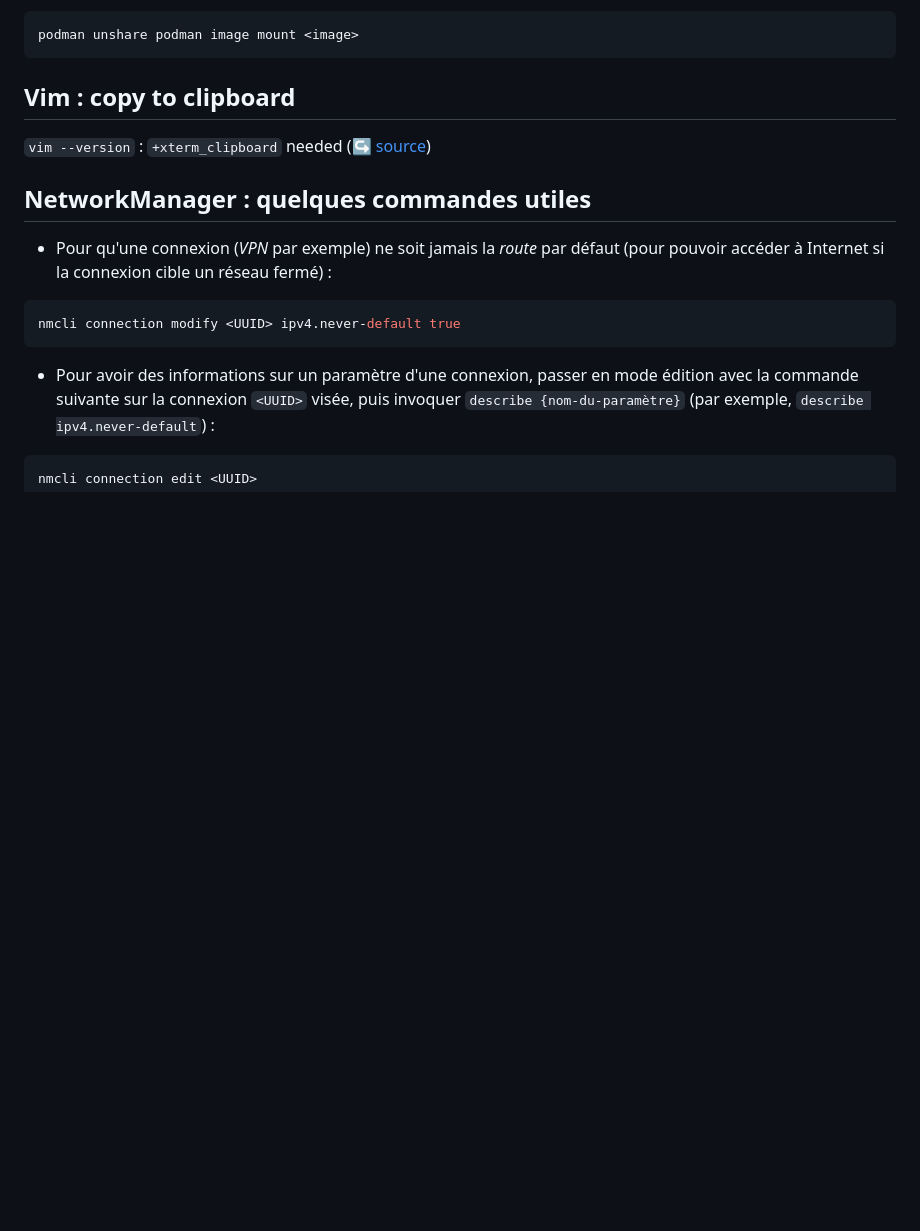
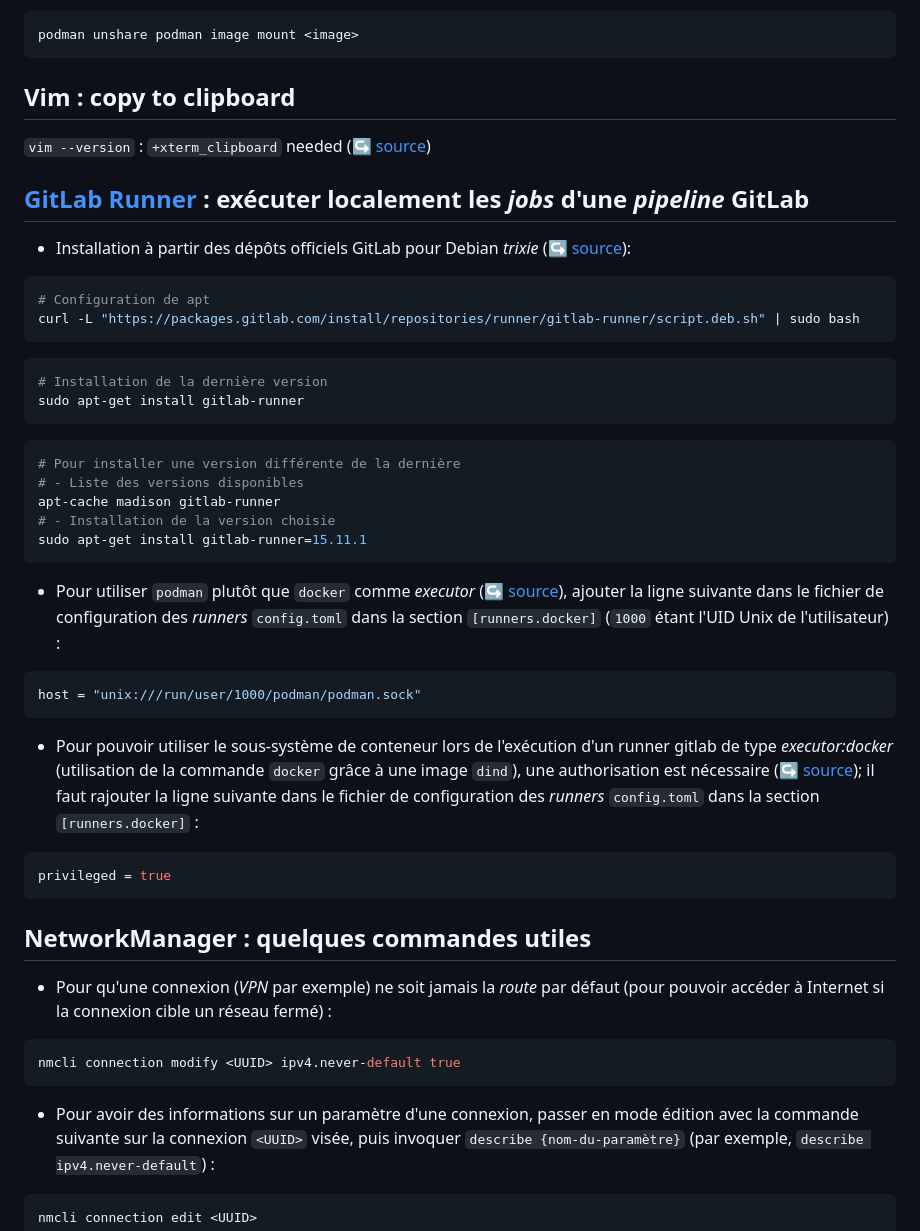
Before and after one commit to mahikeul/mahikeul.github.io, a Markdown page: README.md, the part around the change. Rendered like a GitHub page; blank space fills up the shorter version.

Commit message:
ajout section Gitlab runner

````diff
--- a/README.md
+++ b/README.md
@@ -21,6 +21,31 @@
 ```
 ## Vim : copy to clipboard
 `vim --version` : `+xterm_clipboard` needed ([&#x21aa; source](https://stackoverflow.com/a/14225889))
+## [GitLab Runner](https://docs.gitlab.com/runner/) : exécuter localement les _jobs_ d'une _pipeline_ GitLab
+- Installation à partir des dépôts officiels GitLab pour Debian _trixie_ ([&#x21aa; source](https://docs.gitlab.com/runner/install/linux-repository.html)):
+```shell
+# Configuration de apt
+curl -L "https://packages.gitlab.com/install/repositories/runner/gitlab-runner/script.deb.sh" | sudo bash
+```
+```shell
+# Installation de la dernière version
+sudo apt-get install gitlab-runner
+```
+```shell
+# Pour installer une version différente de la dernière
+# - Liste des versions disponibles
+apt-cache madison gitlab-runner
+# - Installation de la version choisie
+sudo apt-get install gitlab-runner=15.11.1
+```
+- Pour utiliser `podman` plutôt que `docker` comme _executor_ ([&#x21aa; source](https://docs.gitlab.com/runner/executors/docker.html#use-podman-to-run-docker-commands)), ajouter la ligne suivante dans le fichier de configuration des _runners_ `config.toml` dans la section `[runners.docker]` (`1000` étant l'UID Unix de l'utilisateur) :
+```toml
+host = "unix:///run/user/1000/podman/podman.sock"
+```
+- Pour pouvoir utiliser le sous-système de conteneur lors de l'exécution d'un runner gitlab de type _executor:docker_ (utilisation de la commande `docker` grâce à une image `dind`), une authorisation est nécessaire ([&#x21aa; source](https://docs.gitlab.com/runner/executors/docker.html#privileged-mode)); il faut rajouter la ligne suivante dans le fichier de configuration des _runners_ `config.toml` dans la section `[runners.docker]` :
+```toml
+privileged = true
+```
 ## NetworkManager : quelques commandes utiles
 - Pour qu'une connexion (_VPN_ par exemple) ne soit jamais la _route_ par défaut (pour pouvoir accéder à Internet si la connexion cible un réseau fermé) :
 ```shell
````
